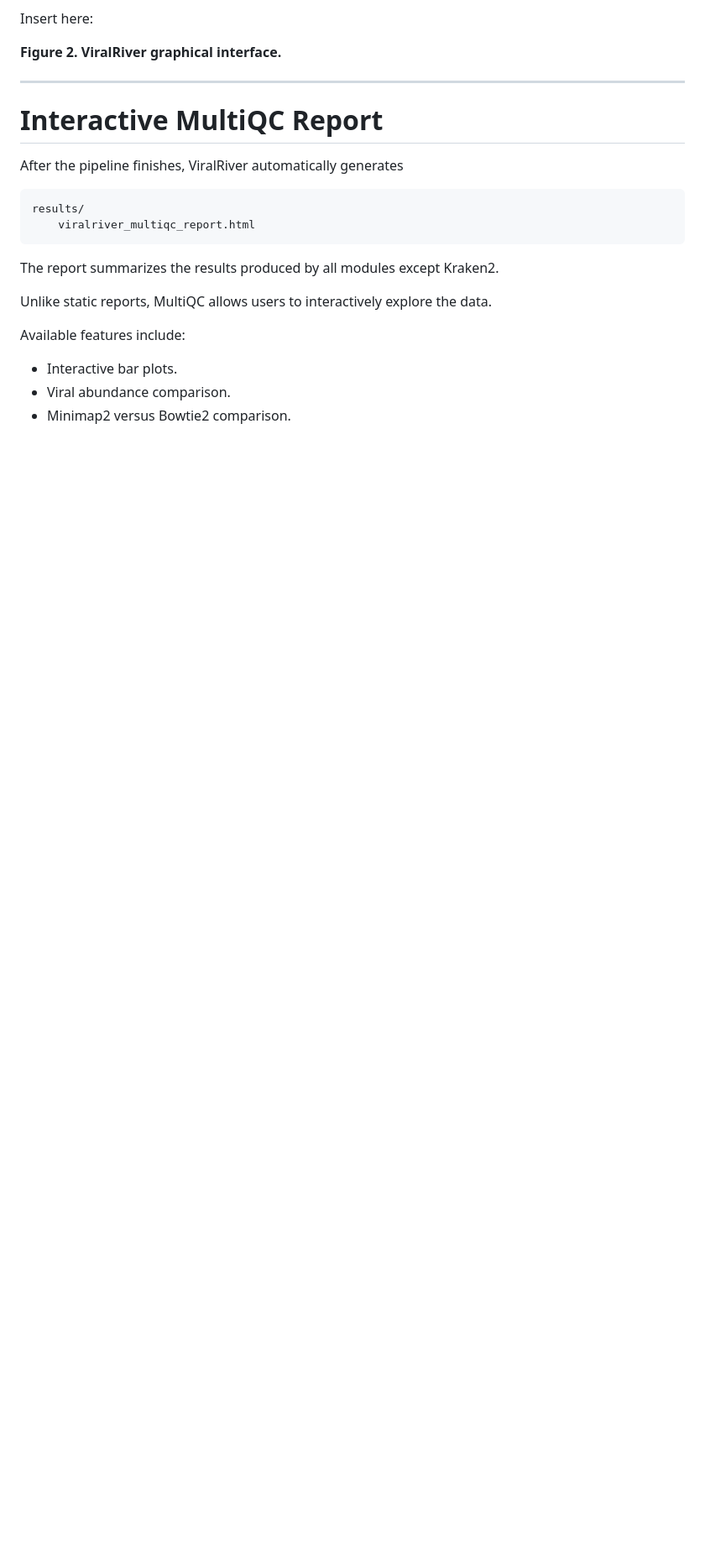
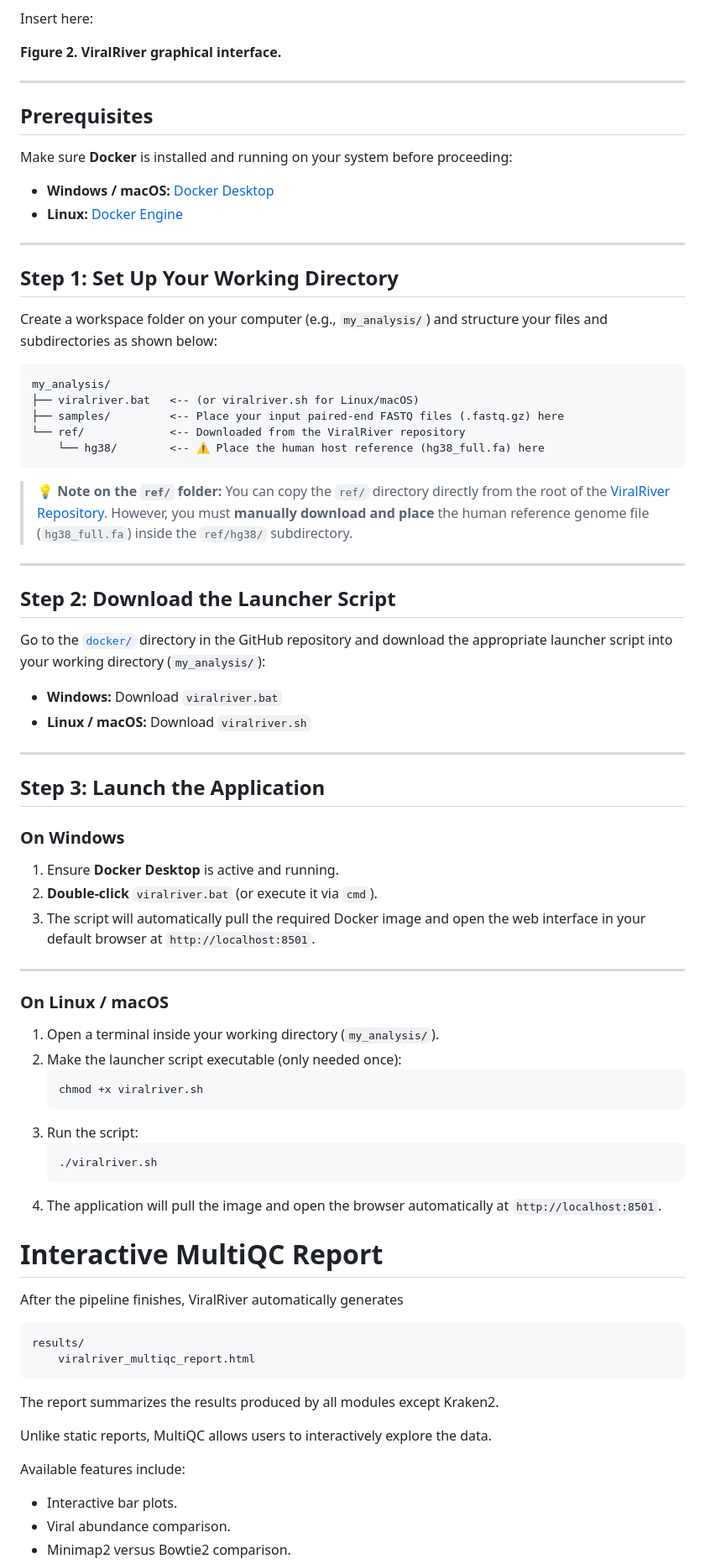
Before and after one commit to arganthonio/ViralRiver, a Markdown page: README.md, the part around one of its changes. Shown at 84% size. GitHub-like rendering; blank space fills up the shorter version.

Commit message:
Revise installation and usage instructions in README
Updated README.md to enhance clarity on installation and usage instructions for ViralRiver, including Docker graphical interface details.

````diff
--- a/README.md
+++ b/README.md
@@ -368,6 +295,60 @@ Insert here:
 **Figure 2. ViralRiver graphical interface.**
 
 ---
+
+## Prerequisites
+
+Make sure **Docker** is installed and running on your system before proceeding:
+* **Windows / macOS:** [Docker Desktop](https://www.docker.com/products/docker-desktop/)
+* **Linux:** [Docker Engine](https://docs.docker.com/engine/install/)
+
+---
+
+## Step 1: Set Up Your Working Directory
+
+Create a workspace folder on your computer (e.g., `my_analysis/`) and structure your files and subdirectories as shown below:
+
+```text
+my_analysis/
+├── viralriver.bat   <-- (or viralriver.sh for Linux/macOS)
+├── samples/         <-- Place your input paired-end FASTQ files (.fastq.gz) here
+└── ref/             <-- Downloaded from the ViralRiver repository
+    └── hg38/        <-- ⚠️ Place the human host reference (hg38_full.fa) here
+```
+
+> 💡 **Note on the `ref/` folder:** You can copy the `ref/` directory directly from the root of the [ViralRiver Repository](https://github.com/arganthonio/ViralRiver). However, you must **manually download and place** the human reference genome file (`hg38_full.fa`) inside the `ref/hg38/` subdirectory.
+
+---
+
+## Step 2: Download the Launcher Script
+
+Go to the [`docker/`](https://github.com/arganthonio/ViralRiver/tree/main/docker) directory in the GitHub repository and download the appropriate launcher script into your working directory (`my_analysis/`):
+
+* **Windows:** Download `viralriver.bat`
+* **Linux / macOS:** Download `viralriver.sh`
+
+---
+
+## Step 3: Launch the Application
+
+### On Windows
+1. Ensure **Docker Desktop** is active and running.
+2. **Double-click** `viralriver.bat` (or execute it via `cmd`).
+3. The script will automatically pull the required Docker image and open the web interface in your default browser at `http://localhost:8501`.
+
+---
+
+### On Linux / macOS
+1. Open a terminal inside your working directory (`my_analysis/`).
+2. Make the launcher script executable (only needed once):
+   ```bash
+   chmod +x viralriver.sh
+   ```
+3. Run the script:
+   ```bash
+   ./viralriver.sh
+   ```
+4. The application will pull the image and open the browser automatically at `http://localhost:8501`.
 
 # Interactive MultiQC Report
 
````
Also changed, not shown: other parts of README.md (+3 -76 lines).
